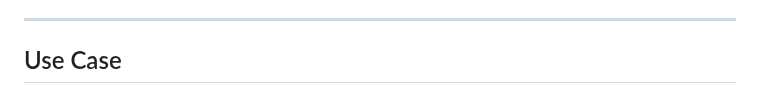
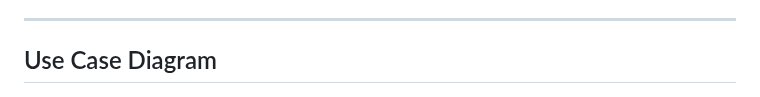
Before and after one commit to youssef-mahdy-dev/Flora, a Markdown page: README.md, the part around the change. Drawn GitHub-style.

```diff
--- a/README.md
+++ b/README.md
@@ -32,7 +32,7 @@ FLORA is an AI-powered system designed to assist users in identifying plants, de
 5. **Interactive Support:** Ollama processes the diagnosis and initiates a conversation with the user, providing treatment advice and answering follow-up questions.
 
 ---
-## Use Case
+## Use Case Diagram
 
 ![Use Case Diagram](uses_case.jpg)
 
```
